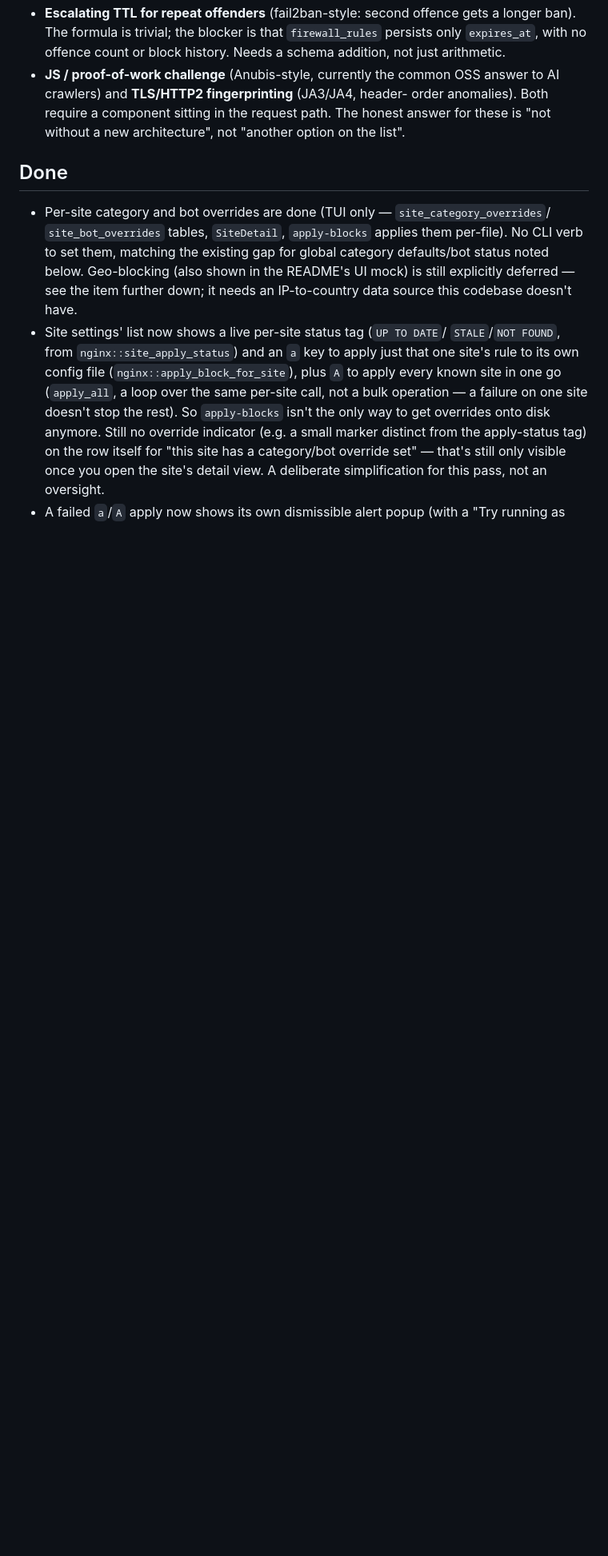
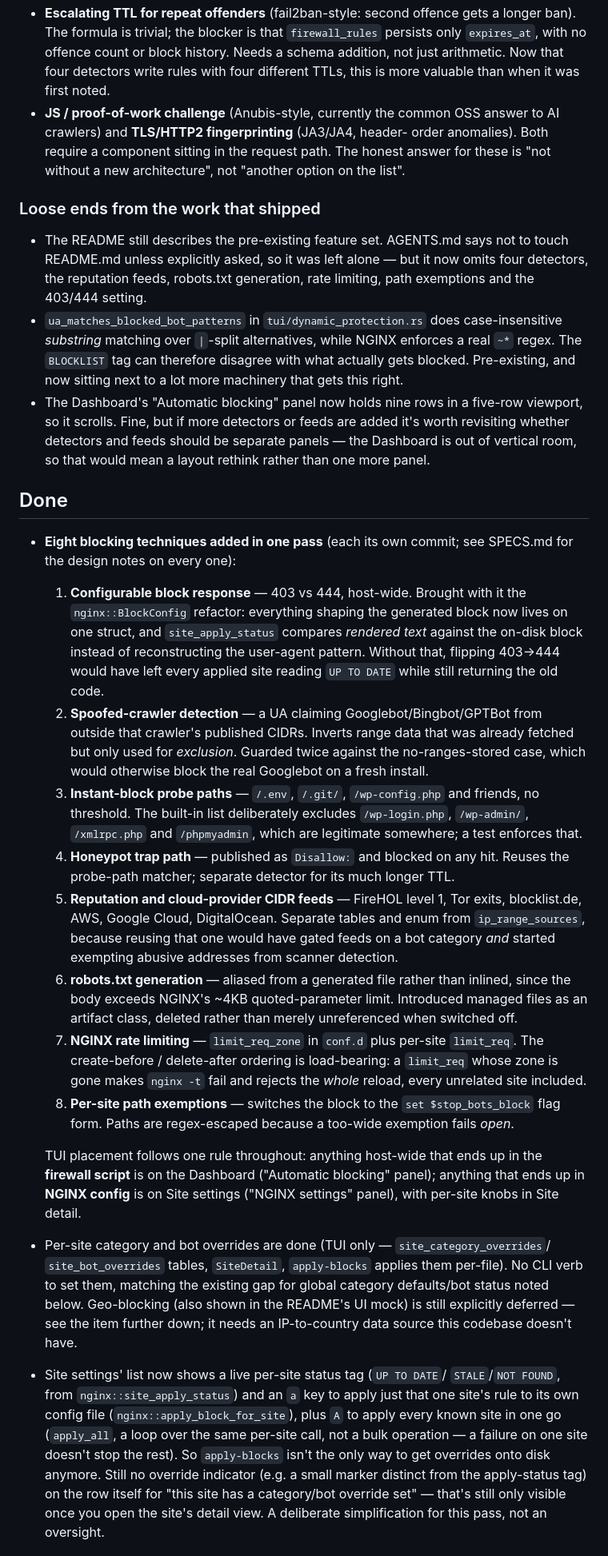
Before and after one commit to ivankovic/stop-bots, a Markdown page: TODO.md, the part around one of its changes. Shown at 80% size. Drawn GitHub-style; blank space fills up the shorter version.

```diff
--- a/TODO.md
+++ b/TODO.md
@@ -99,14 +49,74 @@ That decides which of these are cheap and which need a new architecture.
 * **Escalating TTL for repeat offenders** (fail2ban-style: second offence gets
   a longer ban). The formula is trivial; the blocker is that `firewall_rules`
   persists only `expires_at`, with no offence count or block history. Needs a
-  schema addition, not just arithmetic.
+  schema addition, not just arithmetic. Now that four detectors write rules
+  with four different TTLs, this is more valuable than when it was first noted.
 * **JS / proof-of-work challenge** (Anubis-style, currently the common OSS
   answer to AI crawlers) and **TLS/HTTP2 fingerprinting** (JA3/JA4, header-
   order anomalies). Both require a component sitting in the request path.
   The honest answer for these is "not without a new architecture", not
   "another option on the list".
 
+### Loose ends from the work that shipped
+
+* The README still describes the pre-existing feature set. AGENTS.md says not
+  to touch README.md unless explicitly asked, so it was left alone — but it now
+  omits four detectors, the reputation feeds, robots.txt generation, rate
+  limiting, path exemptions and the 403/444 setting.
+* `ua_matches_blocked_bot_patterns` in `tui/dynamic_protection.rs` does
+  case-insensitive *substring* matching over `|`-split alternatives, while
+  NGINX enforces a real `~*` regex. The `BLOCKLIST` tag can therefore disagree
+  with what actually gets blocked. Pre-existing, and now sitting next to a lot
+  more machinery that gets this right.
+* The Dashboard's "Automatic blocking" panel now holds nine rows in a
+  five-row viewport, so it scrolls. Fine, but if more detectors or feeds are
+  added it's worth revisiting whether detectors and feeds should be separate
+  panels — the Dashboard is out of vertical room, so that would mean a layout
+  rethink rather than one more panel.
+
 ## Done
+
+- **Eight blocking techniques added in one pass** (each its own commit; see
+  SPECS.md for the design notes on every one):
+  1. **Configurable block response** — 403 vs 444, host-wide. Brought with it
+     the `nginx::BlockConfig` refactor: everything shaping the generated block
+     now lives on one struct, and `site_apply_status` compares *rendered text*
+     against the on-disk block instead of reconstructing the user-agent
+     pattern. Without that, flipping 403→444 would have left every applied
+     site reading `UP TO DATE` while still returning the old code.
+  2. **Spoofed-crawler detection** — a UA claiming Googlebot/Bingbot/GPTBot
+     from outside that crawler's published CIDRs. Inverts range data that was
+     already fetched but only used for *exclusion*. Guarded twice against the
+     no-ranges-stored case, which would otherwise block the real Googlebot on
+     a fresh install.
+  3. **Instant-block probe paths** — `/.env`, `/.git/`, `/wp-config.php` and
+     friends, no threshold. The built-in list deliberately excludes
+     `/wp-login.php`, `/wp-admin/`, `/xmlrpc.php` and `/phpmyadmin`, which are
+     legitimate somewhere; a test enforces that.
+  4. **Honeypot trap path** — published as `Disallow:` and blocked on any hit.
+     Reuses the probe-path matcher; separate detector for its much longer TTL.
+  5. **Reputation and cloud-provider CIDR feeds** — FireHOL level 1, Tor
+     exits, blocklist.de, AWS, Google Cloud, DigitalOcean. Separate tables and
+     enum from `ip_range_sources`, because reusing that one would have gated
+     feeds on a bot category *and* started exempting abusive addresses from
+     scanner detection.
+  6. **robots.txt generation** — aliased from a generated file rather than
+     inlined, since the body exceeds NGINX's ~4KB quoted-parameter limit.
+     Introduced managed files as an artifact class, deleted rather than merely
+     unreferenced when switched off.
+  7. **NGINX rate limiting** — `limit_req_zone` in `conf.d` plus per-site
+     `limit_req`. The create-before / delete-after ordering is load-bearing: a
+     `limit_req` whose zone is gone makes `nginx -t` fail and rejects the
+     *whole* reload, every unrelated site included.
+  8. **Per-site path exemptions** — switches the block to the
+     `set $stop_bots_block` flag form. Paths are regex-escaped because a
+     too-wide exemption fails *open*.
+
+  TUI placement follows one rule throughout: anything host-wide that ends up in
+  the **firewall script** is on the Dashboard ("Automatic blocking" panel);
+  anything that ends up in **NGINX config** is on Site settings ("NGINX
+  settings" panel), with per-site knobs in Site detail.
+
 
 - Per-site category and bot overrides are done (TUI only — `site_category_overrides`/
   `site_bot_overrides` tables, `SiteDetail`, `apply-blocks` applies them
```
Also changed, not shown: other parts of TODO.md (+16 -66 lines).
